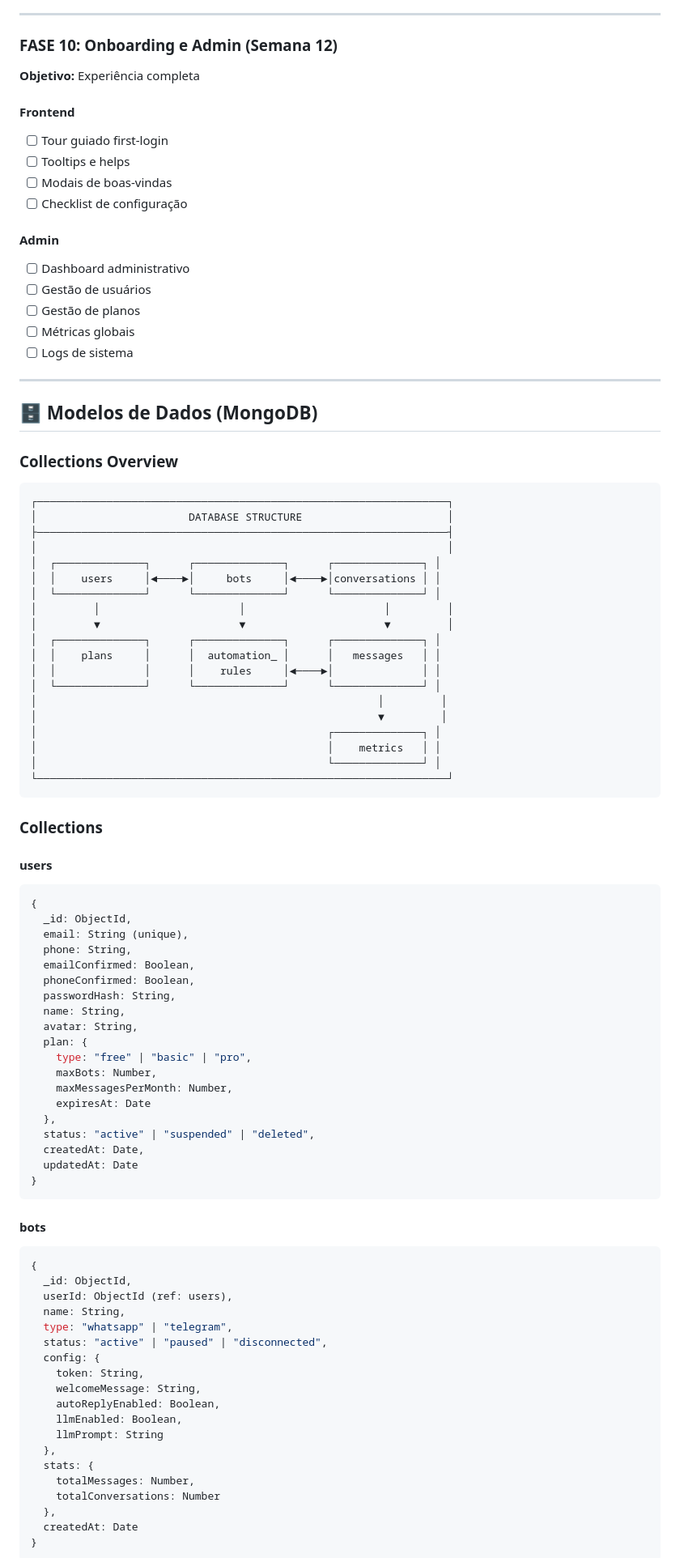
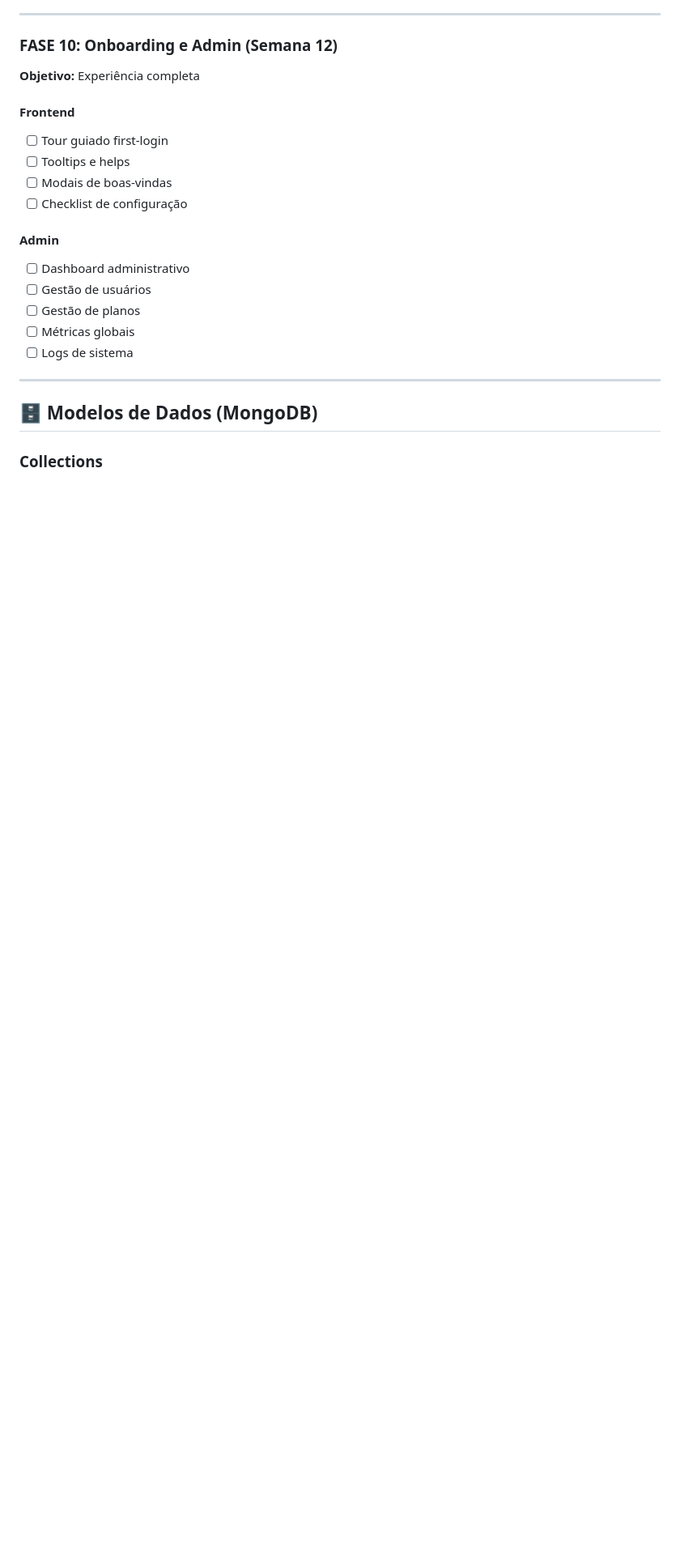
Before and after one commit to rodneysilva/autochat-pro, a Markdown page: plano/PLANO_PROJETO.md, the part around one of its changes. Shown at 81% size. Drawn GitHub-style; blank space fills up the shorter version.

````diff
--- a/plano/PLANO_PROJETO.md
+++ b/plano/PLANO_PROJETO.md
@@ -258,74 +260,4 @@ Funcionalidades essenciais para o lançamento:
 
 ## 🗄️ Modelos de Dados (MongoDB)
 
-### Collections Overview
-```
-┌─────────────────────────────────────────────────────────────────┐
-│                        DATABASE STRUCTURE                       │
-├─────────────────────────────────────────────────────────────────┤
-│                                                                 │
-│  ┌──────────────┐      ┌──────────────┐      ┌──────────────┐ │
-│  │    users     │◄────►│     bots     │◄────►│conversations │ │
-│  └──────────────┘      └──────────────┘      └──────────────┘ │
-│         │                      │                      │         │
-│         ▼                      ▼                      ▼         │
-│  ┌──────────────┐      ┌──────────────┐      ┌──────────────┐ │
-│  │    plans     │      │  automation_ │      │   messages   │ │
-│  │              │      │    rules     │◄────►│              │ │
-│  └──────────────┘      └──────────────┘      └──────────────┘ │
-│                                                      │         │
-│                                                      ▼         │
-│                                              ┌──────────────┐ │
-│                                              │    metrics   │ │
-│                                              └──────────────┘ │
-└─────────────────────────────────────────────────────────────────┘
-```
-
 ### Collections
-
-#### users
-```javascript
-{
-  _id: ObjectId,
-  email: String (unique),
-  phone: String,
-  emailConfirmed: Boolean,
-  phoneConfirmed: Boolean,
-  passwordHash: String,
-  name: String,
-  avatar: String,
-  plan: {
-    type: "free" | "basic" | "pro",
-    maxBots: Number,
-    maxMessagesPerMonth: Number,
-    expiresAt: Date
-  },
-  status: "active" | "suspended" | "deleted",
-  createdAt: Date,
-  updatedAt: Date
-}
-```
-
-#### bots
-```javascript
-{
-  _id: ObjectId,
-  userId: ObjectId (ref: users),
-  name: String,
-  type: "whatsapp" | "telegram",
-  status: "active" | "paused" | "disconnected",
-  config: {
-    token: String,
-    welcomeMessage: String,
-    autoReplyEnabled: Boolean,
-    llmEnabled: Boolean,
-    llmPrompt: String
-  },
-  stats: {
-    totalMessages: Number,
-    totalConversations: Number
-  },
-  createdAt: Date
-}
-```
-
````
Also changed, not shown: other parts of plano/PLANO_PROJETO.md (+76 -105 lines).
